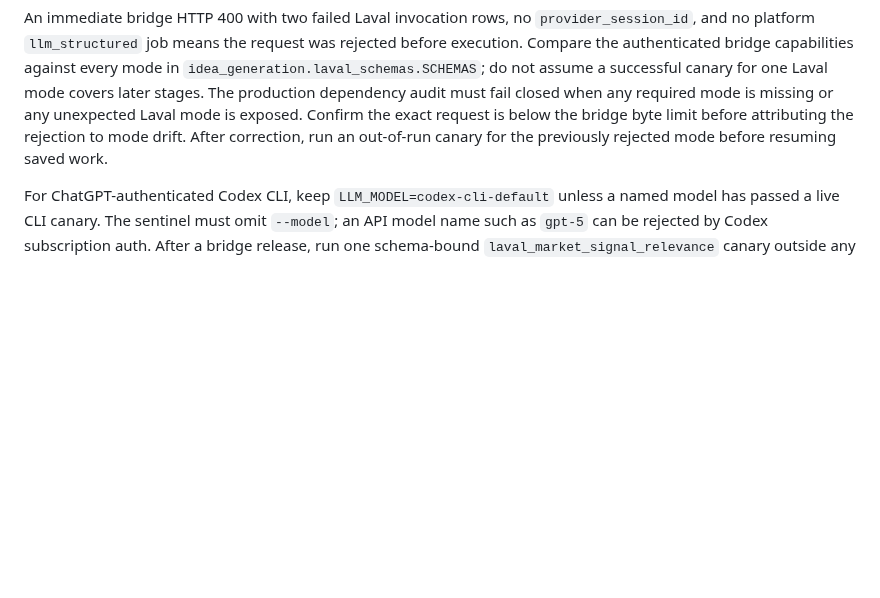
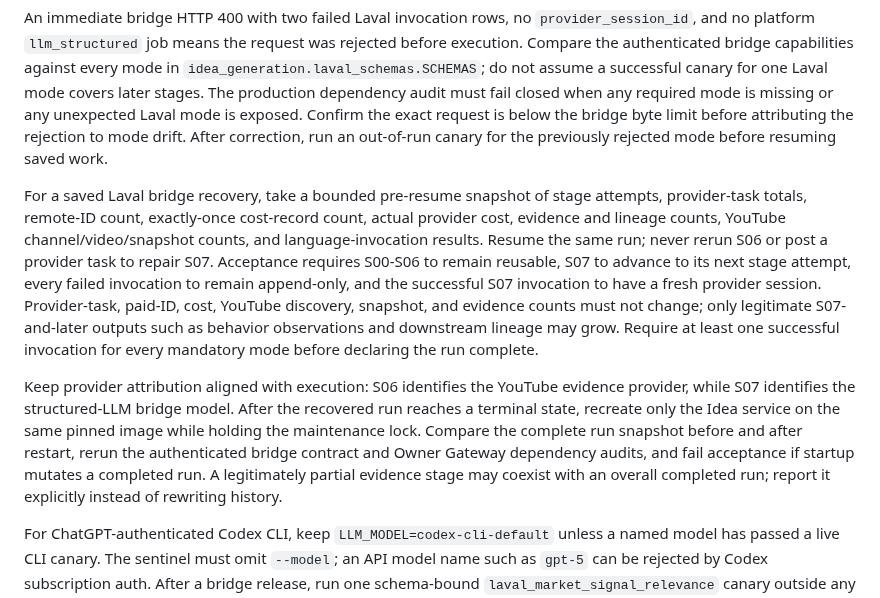
Before and after one commit to AndroidJedi/ptw, a Markdown page: skills/ptw-vps-operations/SKILL.md, the part around the change. GitHub-like rendering; blank space fills up the shorter version.

Commit message:
docs(skills): codify Laval bridge recovery acceptance

```diff
--- a/skills/ptw-vps-operations/SKILL.md
+++ b/skills/ptw-vps-operations/SKILL.md
@@ -222,6 +222,27 @@ byte limit before attributing the rejection to mode drift. After correction,
 run an out-of-run canary for the previously rejected mode before resuming saved
 work.
 
+For a saved Laval bridge recovery, take a bounded pre-resume snapshot of stage
+attempts, provider-task totals, remote-ID count, exactly-once cost-record count,
+actual provider cost, evidence and lineage counts, YouTube channel/video/snapshot
+counts, and language-invocation results. Resume the same run; never rerun S06 or
+post a provider task to repair S07. Acceptance requires S00-S06 to remain
+reusable, S07 to advance to its next stage attempt, every failed invocation to
+remain append-only, and the successful S07 invocation to have a fresh provider
+session. Provider-task, paid-ID, cost, YouTube discovery, snapshot, and evidence
+counts must not change; only legitimate S07-and-later outputs such as behavior
+observations and downstream lineage may grow. Require at least one successful
+invocation for every mandatory mode before declaring the run complete.
+
+Keep provider attribution aligned with execution: S06 identifies the YouTube
+evidence provider, while S07 identifies the structured-LLM bridge model. After
+the recovered run reaches a terminal state, recreate only the Idea service on
+the same pinned image while holding the maintenance lock. Compare the complete
+run snapshot before and after restart, rerun the authenticated bridge contract
+and Owner Gateway dependency audits, and fail acceptance if startup mutates a
+completed run. A legitimately partial evidence stage may coexist with an
+overall completed run; report it explicitly instead of rewriting history.
+
 For ChatGPT-authenticated Codex CLI, keep `LLM_MODEL=codex-cli-default` unless
 a named model has passed a live CLI canary. The sentinel must omit `--model`;
 an API model name such as `gpt-5` can be rejected by Codex subscription auth.
```
